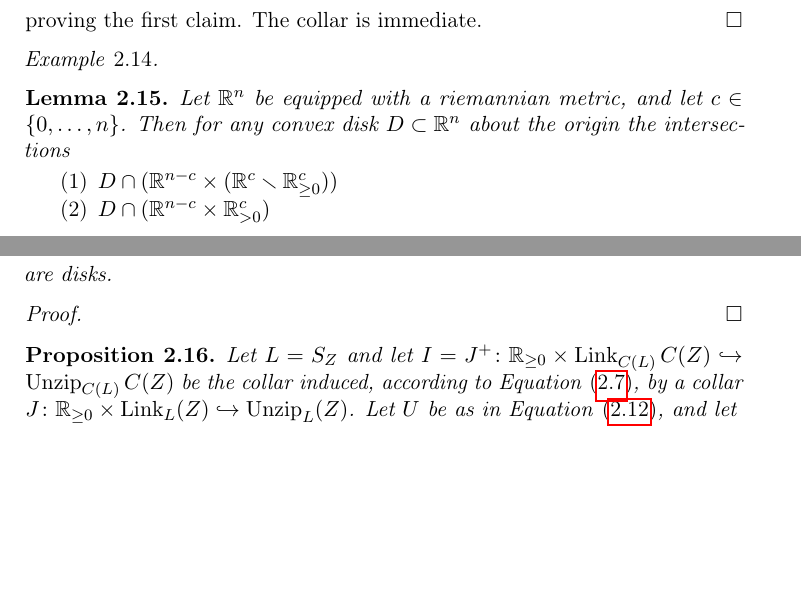
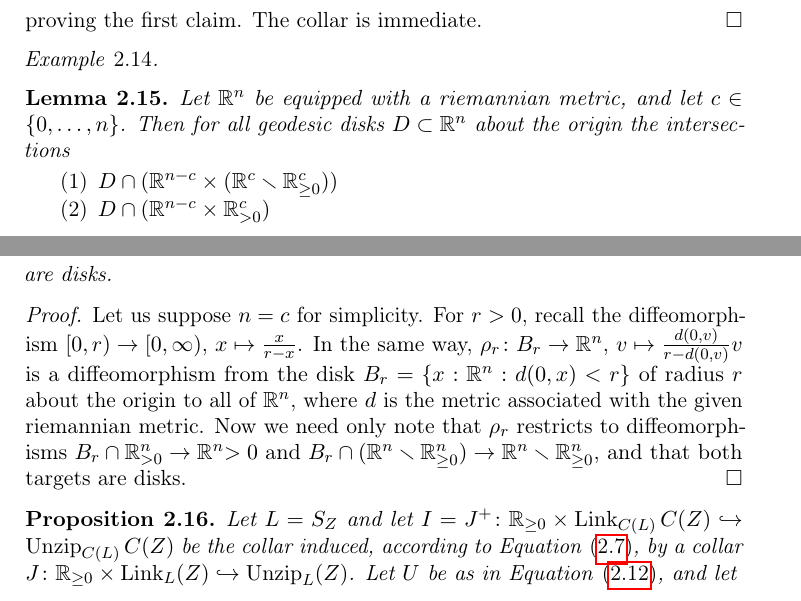
Before and after one commit to ackiivanov/lcfa-disk-alg, a LaTeX paper (paperversion/paper.tex): two parts of pages 4 and 5 of 8, joined at a grey line, cut so that both start at the same text, the shorter picture padded with empty space. Compiled offline with pdfLaTeX.

Commit message:
silly lemma

```diff
--- a/paperversion/paper.tex
+++ b/paperversion/paper.tex
@@ -119,6 +119,7 @@ giveninits=true
 \newcommand{\evv}{\mathrm{ev}}
 \DeclareMathOperator{\Unzip}{Unzip}
 \DeclareMathOperator{\Link}{Link}
+\DeclareMathOperator{\Span}{span}
 
 \numberwithin{equation}{section}
 
@@ -352,7 +353,7 @@ In the following, $\mbb{D}^n\subset\R^n$ denotes the unit open $n$-disk and $C^{
 \end{example}
 
 \begin{lemma}\label{FBLD2TE}
-    Let $\R^n$ be equipped with a riemannian metric, and let $c\in\{0,\dots,n\}$. Then for any convex disk $D\subset\R^n$ about the origin the intersections
+    Let $\R^n$ be equipped with a riemannian metric, and let $c\in\{0,\dots,n\}$. Then for all geodesic disks $D\subset\R^n$ about the origin the intersections
     \begin{enumerate}
         \item $D\cap (\R^{n-c}\times(\R^{c}\smallsetminus\R^{c}_{\geq0}))$
         \item $D \cap (\R^{n-c}\times\R^{c}_{>0})$
@@ -360,7 +361,7 @@ In the following, $\mbb{D}^n\subset\R^n$ denotes the unit open $n$-disk and $C^{
     are disks.
 \end{lemma}
 \begin{proof}
-
+    Let us suppose $n=c$ for simplicity. For $r>0$, recall the diffeomorphism $[0,r)\to[0,\infty)$, $x\mapsto\frac{x}{r-x}$. In the same way, $\rho_r\colon B_r\to\R^n$, $v\mapsto \frac{d(0,v)}{r-d(0,v)}v$ is a diffeomorphism from the disk $B_r=\{x:\R^n : d(0,x)<r\}$ of radius $r$ about the origin to all of $\R^n$, where $d$ is the metric associated with the given riemannian metric. Now we need only note that $\rho_r$ restricts to diffeomorphisms $B_r\cap\R^n_{>0}\to\R^n{>0}$ and $B_r\cap(\R^n\smallsetminus\R^n_{\geq0})\to\R^n\smallsetminus\R^n_{\geq0}$, and that both targets are disks.
 \end{proof}
 
 
```
Also changed, not shown: paperversion/paper.pdf.
